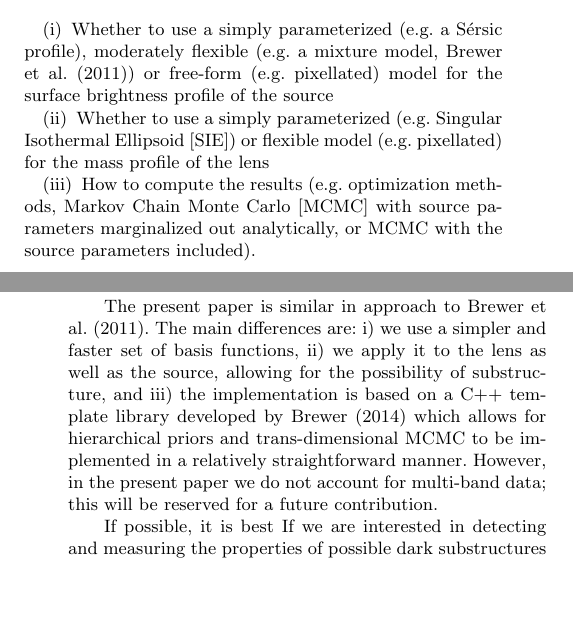
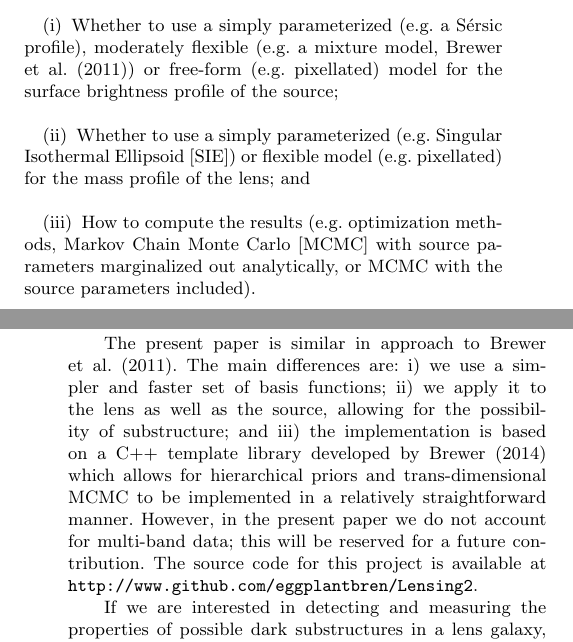
Before and after one commit to eggplantbren/Lensing2, a LaTeX paper (Papers/ms.tex): two parts of the columns of pages 1 and 2 of 10, joined at a grey line, cut so that both start at the same text, the shorter picture padded with empty space. Compiled offline with pdfLaTeX; a LaTeX package or settings file that is missing is left out.

Commit message:
More edits, found mistake in blob normalisation that now needs checking throughout

```diff
--- a/Papers/ms.tex
+++ b/Papers/ms.tex
@@ -95,9 +95,9 @@ following criteria:
 \begin{enumerate}
 \item Whether to use a simply parameterized (e.g. a Sérsic profile),
 moderately flexible (e.g. a mixture model, \citet{2011MNRAS.412.2521B})
-or free-form (e.g. pixellated) model for the surface brightness profile of the source
+or free-form (e.g. pixellated) model for the surface brightness profile of the source;\\
 \item Whether to use a simply parameterized (e.g. Singular Isothermal Ellipsoid
-[SIE]) or flexible model (e.g. pixellated) for the mass profile of the lens
+[SIE]) or flexible model (e.g. pixellated) for the mass profile of the lens; and\\
 \item How to compute the results (e.g. optimization methods, Markov Chain
 Monte Carlo [MCMC] with source parameters marginalized out analytically, or
 MCMC with the source parameters included).
@@ -152,16 +152,17 @@ may or may not be similar in different bands.
 
 The present paper is similar in approach to \citet{2011MNRAS.412.2521B}.
 The main differences are:
-i) we use a simpler and faster set of basis functions,
+i) we use a simpler and faster set of basis functions;
 ii) we apply it to the lens as well as the source, allowing for the
-possibility of substructure, and
+possibility of substructure; and
 iii) the implementation is based on a C++ template library developed by
 \citet{rjobject} which allows for hierarchical priors and trans-dimensional
 MCMC to be implemented in a relatively straightforward manner.
 However, in the present paper we do not account for
 multi-band data; this will be reserved for a future contribution.
+The source code for this project is available at
+{\tt http://www.github.com/eggplantbren/Lensing2}.
 
-If possible, it is best
 If we are interested in detecting and measuring the properties of
 possible dark substructures in a lens galaxy,
 a superposition of an unknown number of ``blobs'' is the
```
Also changed, not shown: Papers/ms.tex (7 more changed lines).
